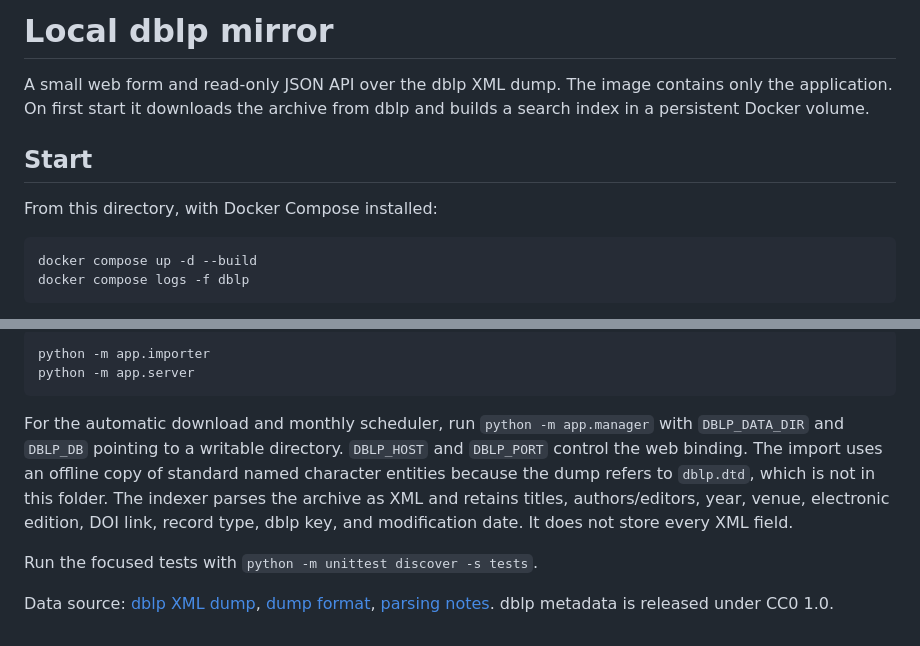
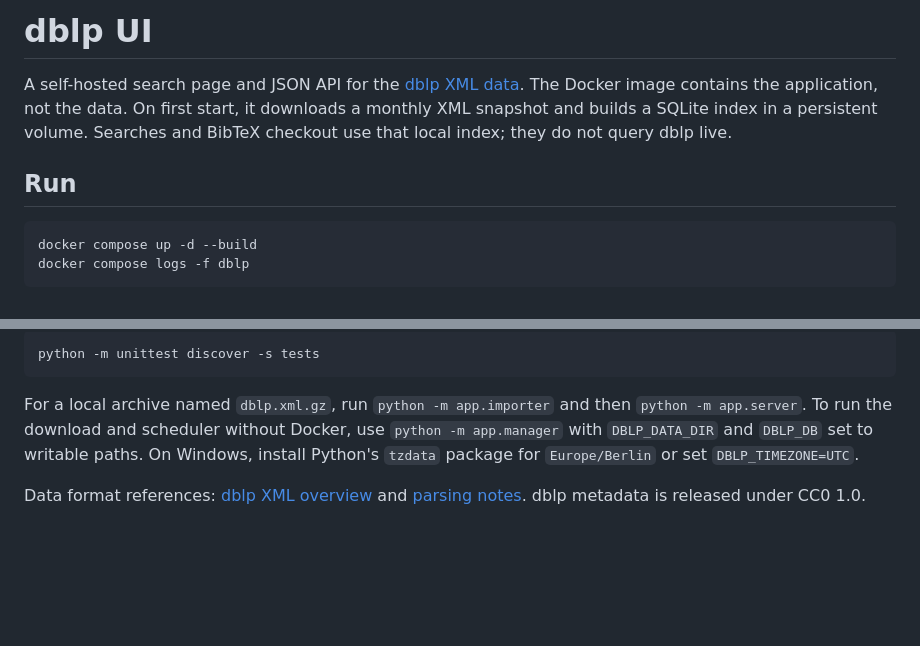
Before and after one commit to radomite/dblp-ui, a Markdown page: README.md, 2 parts joined by grey strips. GitHub-like rendering; blank space fills up the shorter version.

````diff
--- a/README.md
+++ b/README.md
@@ -1,10 +1,8 @@
-# Local dblp mirror
+# dblp UI
 
-A small web form and read-only JSON API over the dblp XML dump. The image contains only the application. On first start it downloads the archive from dblp and builds a search index in a persistent Docker volume.
+A self-hosted search page and JSON API for the [dblp XML data](https://dblp.org/xml/). The Docker image contains the application, not the data. On first start, it downloads a monthly XML snapshot and builds a SQLite index in a persistent volume. Searches and BibTeX checkout use that local index; they do not query dblp live.
 
-## Start
-
-From this directory, with Docker Compose installed:
+## Run
 
 ```sh
 docker compose up -d --build
@@ -50,11 +69,8 @@ On Linux, Python 3.13 and system timezone data are sufficient; no Python package
 
 ```sh
-python -m app.importer
-python -m app.server
+python -m unittest discover -s tests
 ```
 
-For the automatic download and monthly scheduler, run `python -m app.manager` with `DBLP_DATA_DIR` and `DBLP_DB` pointing to a writable directory. `DBLP_HOST` and `DBLP_PORT` control the web binding. The import uses an offline copy of standard named character entities because the dump refers to `dblp.dtd`, which is not in this folder. The indexer parses the archive as XML and retains titles, authors/editors, year, venue, electronic edition, DOI link, record type, dblp key, and modification date. It does not store every XML field.
+For a local archive named `dblp.xml.gz`, run `python -m app.importer` and then `python -m app.server`. To run the download and scheduler without Docker, use `python -m app.manager` with `DBLP_DATA_DIR` and `DBLP_DB` set to writable paths. On Windows, install Python's `tzdata` package for `Europe/Berlin` or set `DBLP_TIMEZONE=UTC`.
 
-Run the focused tests with `python -m unittest discover -s tests`.
-
-Data source: [dblp XML dump](https://dblp.org/xml/), [dump format](https://dblp.uni-trier.de/faq/What%2Bdo%2BI%2Bfind%2Bin%2Bdblp%2Bxml.html), [parsing notes](https://dblp.uni-trier.de/faq/How%2Bto%2Bparse%2Bdblp%2Bxml.html). dblp metadata is released under CC0 1.0.
+Data format references: [dblp XML overview](https://dblp.uni-trier.de/faq/What%2Bdo%2BI%2Bfind%2Bin%2Bdblp%2Bxml.html) and [parsing notes](https://dblp.uni-trier.de/faq/How%2Bto%2Bparse%2Bdblp%2Bxml.html). dblp metadata is released under CC0 1.0.
````
Also changed, not shown: other parts of README.md (+42 -21 lines).
